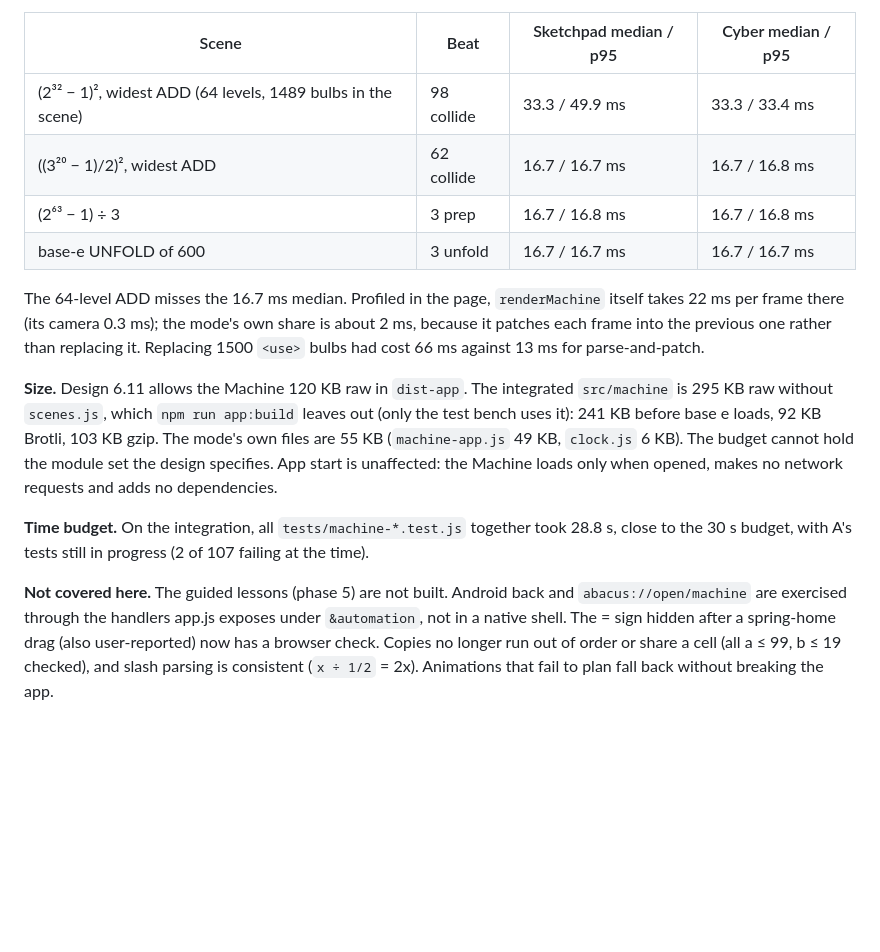
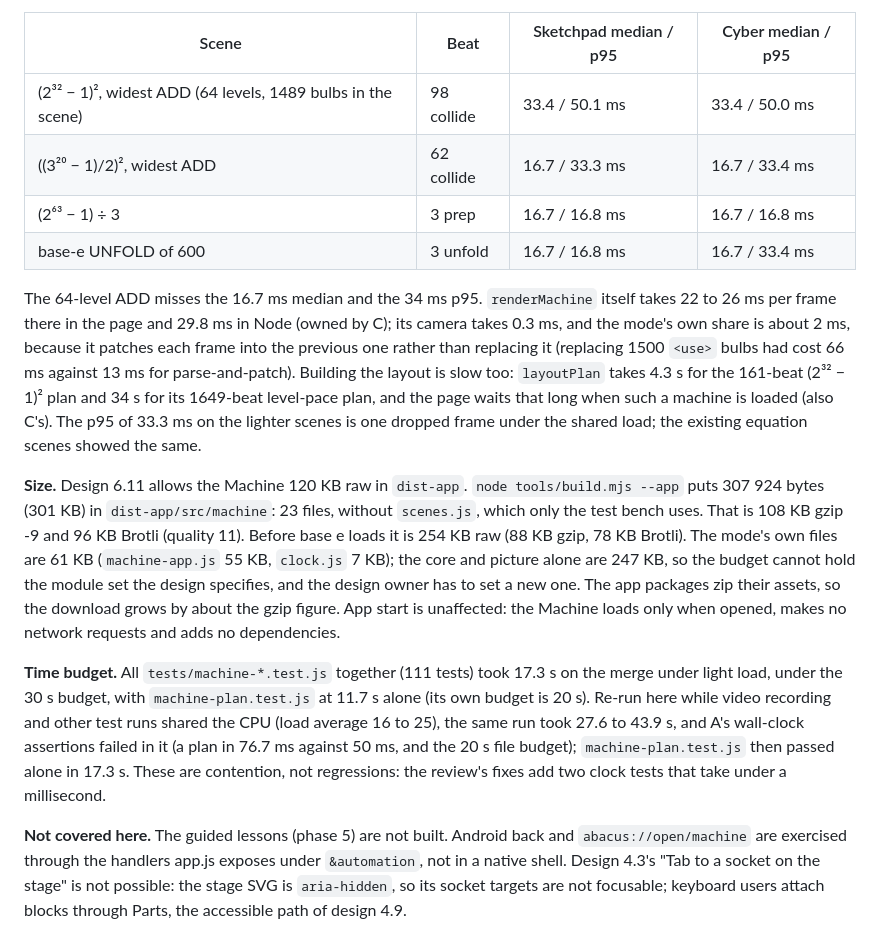
Before and after one commit to atonalfreerider/Abacus, a Markdown page: docs/verification.md, the part around one of its changes. Rendered like a GitHub page; blank space fills up the shorter version.

```diff
--- a/docs/verification.md
+++ b/docs/verification.md
@@ -99,15 +102,15 @@ Check 6 places each moving bulb by the layout (`place`, the 6.3 position rule, e
 
 | Scene | Beat | Sketchpad median / p95 | Cyber median / p95 |
 |---|---|---|---|
-| (2³² − 1)², widest ADD (64 levels, 1489 bulbs in the scene) | 98 collide | 33.3 / 49.9 ms | 33.3 / 33.4 ms |
-| ((3²⁰ − 1)/2)², widest ADD | 62 collide | 16.7 / 16.7 ms | 16.7 / 16.8 ms |
+| (2³² − 1)², widest ADD (64 levels, 1489 bulbs in the scene) | 98 collide | 33.4 / 50.1 ms | 33.4 / 50.0 ms |
+| ((3²⁰ − 1)/2)², widest ADD | 62 collide | 16.7 / 33.3 ms | 16.7 / 33.4 ms |
 | (2⁶³ − 1) ÷ 3 | 3 prep | 16.7 / 16.8 ms | 16.7 / 16.8 ms |
-| base-e UNFOLD of 600 | 3 unfold | 16.7 / 16.7 ms | 16.7 / 16.7 ms |
+| base-e UNFOLD of 600 | 3 unfold | 16.7 / 16.8 ms | 16.7 / 33.4 ms |
 
-The 64-level ADD misses the 16.7 ms median. Profiled in the page, `renderMachine` itself takes 22 ms per frame there (its camera 0.3 ms); the mode's own share is about 2 ms, because it patches each frame into the previous one rather than replacing it. Replacing 1500 `<use>` bulbs had cost 66 ms against 13 ms for parse-and-patch.
+The 64-level ADD misses the 16.7 ms median and the 34 ms p95. `renderMachine` itself takes 22 to 26 ms per frame there in the page and 29.8 ms in Node (owned by C); its camera takes 0.3 ms, and the mode's own share is about 2 ms, because it patches each frame into the previous one rather than replacing it (replacing 1500 `<use>` bulbs had cost 66 ms against 13 ms for parse-and-patch). Building the layout is slow too: `layoutPlan` takes 4.3 s for the 161-beat (2³² − 1)² plan and 34 s for its 1649-beat level-pace plan, and the page waits that long when such a machine is loaded (also C's). The p95 of 33.3 ms on the lighter scenes is one dropped frame under the shared load; the existing equation scenes showed the same.
 
-**Size.** Design 6.11 allows the Machine 120 KB raw in `dist-app`. The integrated `src/machine` is 295 KB raw without `scenes.js`, which `npm run app:build` leaves out (only the test bench uses it): 241 KB before base e loads, 92 KB Brotli, 103 KB gzip. The mode's own files are 55 KB (`machine-app.js` 49 KB, `clock.js` 6 KB). The budget cannot hold the module set the design specifies. App start is unaffected: the Machine loads only when opened, makes no network requests and adds no dependencies.
+**Size.** Design 6.11 allows the Machine 120 KB raw in `dist-app`. `node tools/build.mjs --app` puts 307 924 bytes (301 KB) in `dist-app/src/machine`: 23 files, without `scenes.js`, which only the test bench uses. That is 108 KB gzip -9 and 96 KB Brotli (quality 11). Before base e loads it is 254 KB raw (88 KB gzip, 78 KB Brotli). The mode's own files are 61 KB (`machine-app.js` 55 KB, `clock.js` 7 KB); the core and picture alone are 247 KB, so the budget cannot hold the module set the design specifies, and the design owner has to set a new one. The app packages zip their assets, so the download grows by about the gzip figure. App start is unaffected: the Machine loads only when opened, makes no network requests and adds no dependencies.
 
-**Time budget.** On the integration, all `tests/machine-*.test.js` together took 28.8 s, close to the 30 s budget, with A's tests still in progress (2 of 107 failing at the time).
+**Time budget.** All `tests/machine-*.test.js` together (111 tests) took 17.3 s on the merge under light load, under the 30 s budget, with `machine-plan.test.js` at 11.7 s alone (its own budget is 20 s). Re-run here while video recording and other test runs shared the CPU (load average 16 to 25), the same run took 27.6 to 43.9 s, and A's wall-clock assertions failed in it (a plan in 76.7 ms against 50 ms, and the 20 s file budget); `machine-plan.test.js` then passed alone in 17.3 s. These are contention, not regressions: the review's fixes add two clock tests that take under a millisecond.
 
-**Not covered here.** The guided lessons (phase 5) are not built. Android back and `abacus://open/machine` are exercised through the handlers app.js exposes under `&automation`, not in a native shell. The = sign hidden after a spring-home drag (also user-reported) now has a browser check. Copies no longer run out of order or share a cell (all a ≤ 99, b ≤ 19 checked), and slash parsing is consistent (`x ÷ 1/2` = 2x). Animations that fail to plan fall back without breaking the app.
+**Not covered here.** The guided lessons (phase 5) are not built. Android back and `abacus://open/machine` are exercised through the handlers app.js exposes under `&automation`, not in a native shell. Design 4.3's "Tab to a socket on the stage" is not possible: the stage SVG is `aria-hidden`, so its socket targets are not focusable; keyboard users attach blocks through Parts, the accessible path of design 4.9.
```
Also changed, not shown: other parts of docs/verification.md (+13 -10 lines), README.md (+4 -4 lines).
